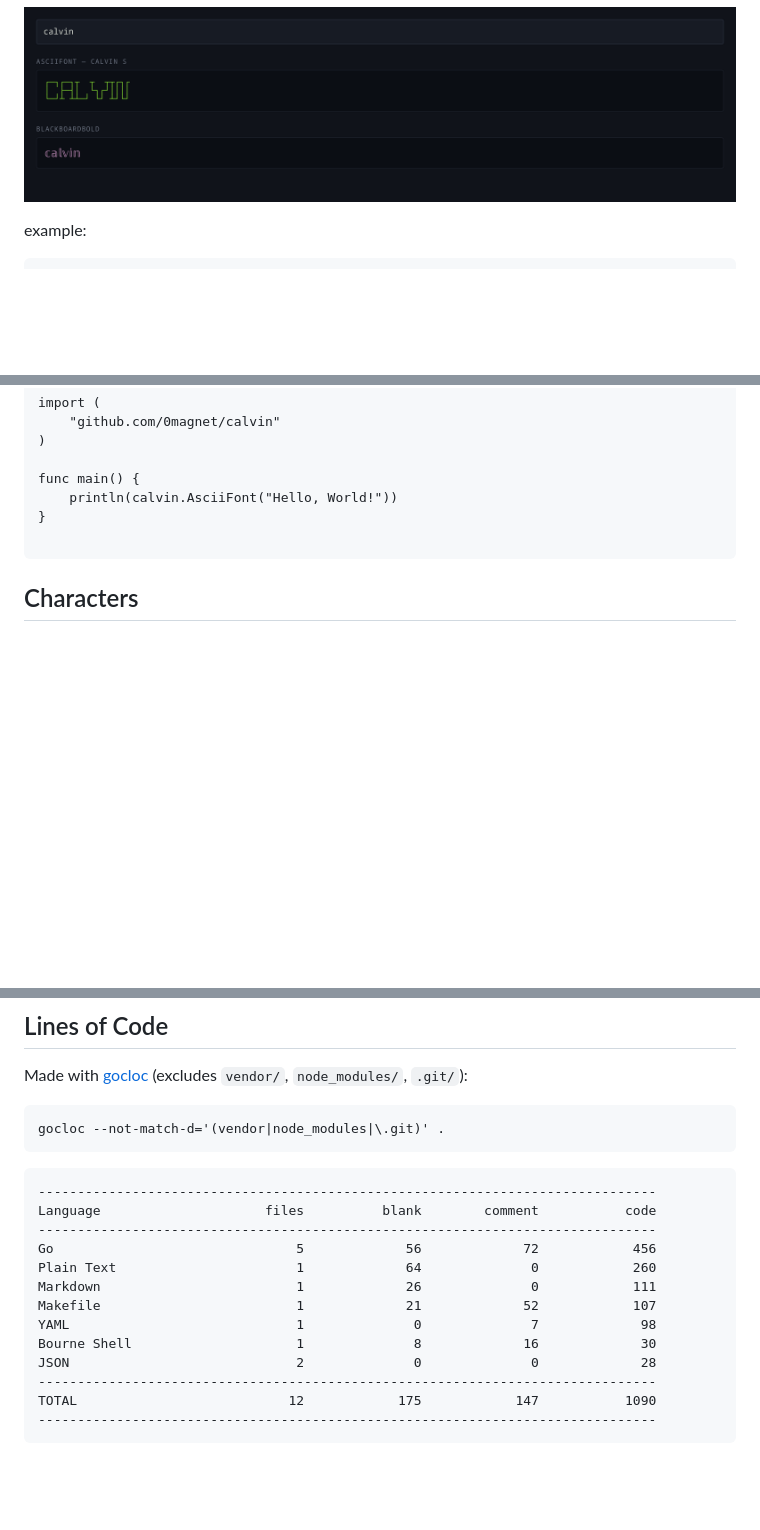
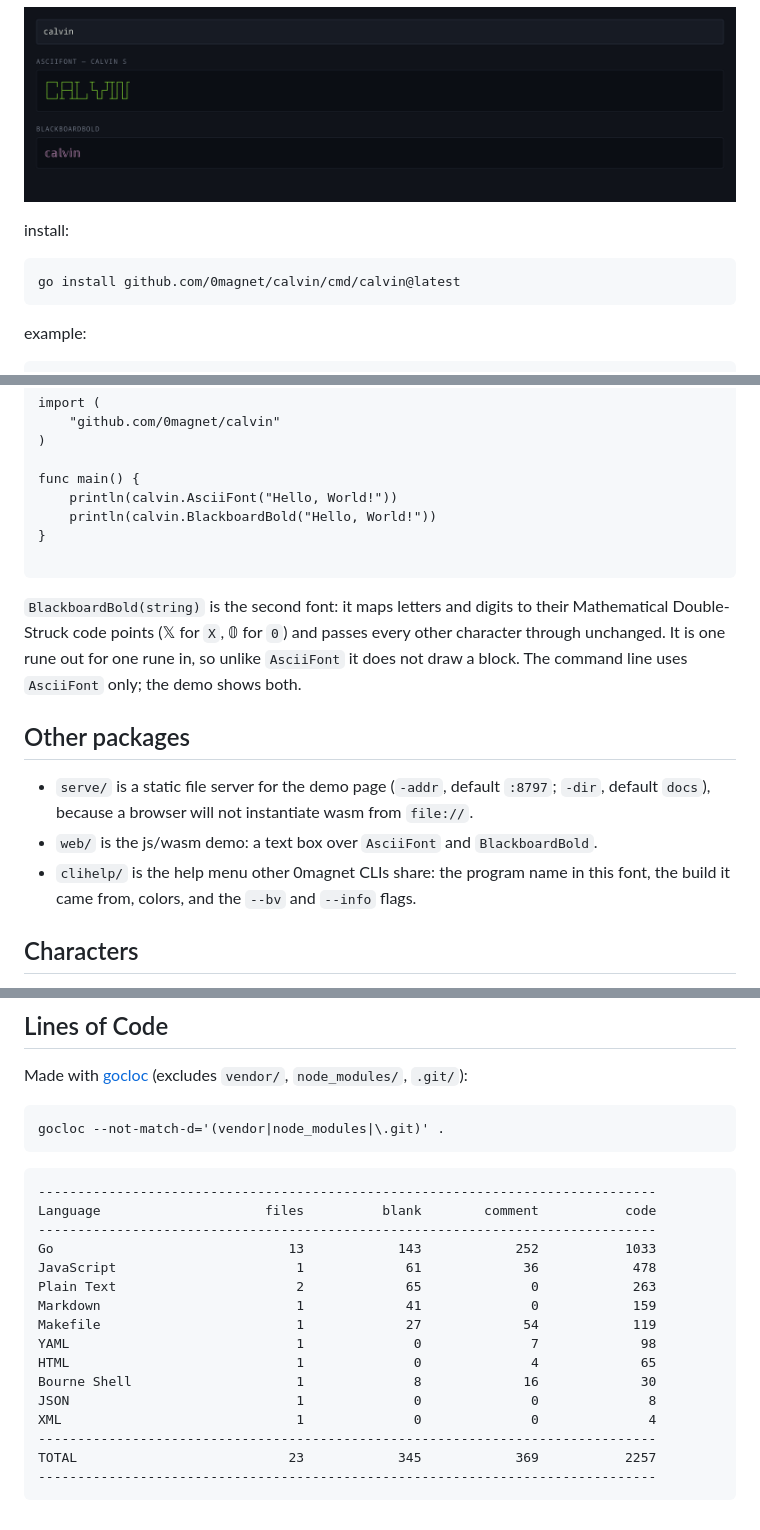
Before and after one commit to 0magnet/calvin, a Markdown page: README.md, 3 parts joined by grey strips. Drawn GitHub-style; blank space fills up the shorter version.

Commit message:
docs: README matches the code

````diff
--- a/README.md
+++ b/README.md
@@ -5,6 +5,12 @@ convert text to Calvin S ascii font (https://patorjk.com/software/taag/#p=displa
 
 ![calvin in the browser](docs/calvin-demo.png "text converted live to the Calvin S box-drawing font and to BlackboardBold")
 
+
+install:
+
+```
+go install github.com/0magnet/calvin/cmd/calvin@latest
+```
 
 example:
 
@@ -27,9 +33,25 @@ import (
 
 func main() {
 	println(calvin.AsciiFont("Hello, World!"))
+	println(calvin.BlackboardBold("Hello, World!"))
 }
 
 ```
+
+`BlackboardBold(string)` is the second font: it maps letters and digits to their
+Mathematical Double-Struck code points (𝕏 for `X`, 𝟘 for `0`) and passes every
+other character through unchanged. It is one rune out for one rune in, so unlike
+`AsciiFont` it does not draw a block. The command line uses `AsciiFont` only;
+the demo shows both.
+
+## Other packages
+
+- `serve/` is a static file server for the demo page (`-addr`, default
+  `:8797`; `-dir`, default `docs`), because a browser will not instantiate wasm
+  from `file://`.
+- `web/` is the js/wasm demo: a text box over `AsciiFont` and `BlackboardBold`.
+- `clihelp/` is the help menu other 0magnet CLIs share: the program name in
+  this font, the build it came from, colors, and the `--bv` and `--info` flags.
 
 ## Characters
 
@@ -162,14 +184,17 @@ gocloc --not-match-d='(vendor|node_modules|\.git)' .
 -------------------------------------------------------------------------------
 Language                     files          blank        comment           code
 -------------------------------------------------------------------------------
-Go                               5             56             72            456
-Plain Text                       1             64              0            260
-Markdown                         1             26              0            111
-Makefile                         1             21             52            107
+Go                              13            143            252           1033
+JavaScript                       1             61             36            478
+Plain Text                       2             65              0            263
+Markdown                         1             41              0            159
+Makefile                         1             27             54            119
 YAML                             1              0              7             98
+HTML                             1              0              4             65
 Bourne Shell                     1              8             16             30
-JSON                             2              0              0             28
+JSON                             1              0              0              8
+XML                              1              0              0              4
 -------------------------------------------------------------------------------
-TOTAL                           12            175            147           1090
+TOTAL                           23            345            369           2257
 -------------------------------------------------------------------------------
 ```
````
